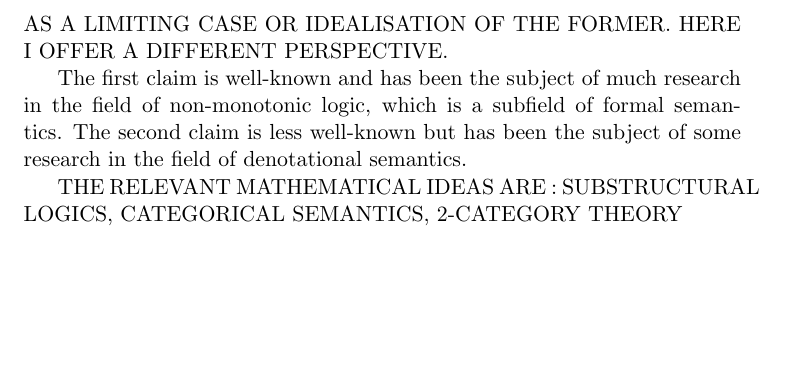
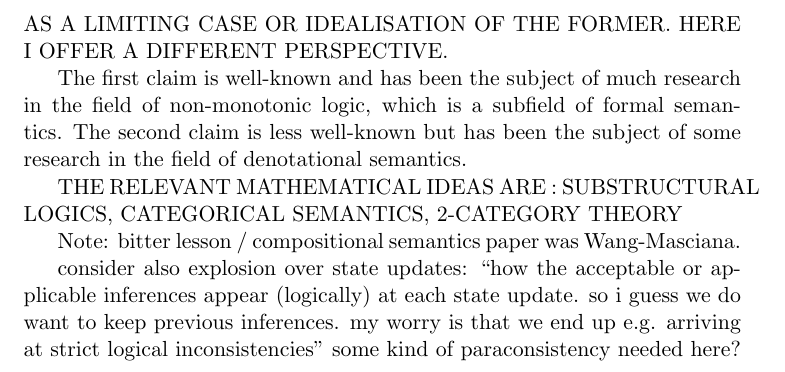
Before and after one commit to grthomson/nonmonlogics, a LaTeX document (nonmonlogic/notes.tex): part of page 2 of 2, cut so that both start at the same text, the shorter picture padded with empty space. Compiled offline with pdfLaTeX.

Commit message:
docs: minor addition to general notes

```diff
--- a/nonmonlogic/notes.tex
+++ b/nonmonlogic/notes.tex
@@ -44,4 +44,8 @@ There are a number of quibbles that one may raise here. The distinction should n
 The first claim is well-known and has been the subject of much research in the field of non-monotonic logic, which is a subfield of formal semantics. The second claim is less well-known but has been the subject of some research in the field of denotational semantics.
 
 THE RELEVANT MATHEMATICAL IDEAS ARE : SUBSTRUCTURAL LOGICS, CATEGORICAL SEMANTICS, 2-CATEGORY THEORY
+
+Note: bitter lesson / compositional semantics paper was Wang-Masciana.
+
+consider also explosion over state updates: ``how the acceptable or applicable inferences appear (logically) at each state update. so i guess we do want to keep previous inferences. my worry is that we end up e.g. arriving at strict logical inconsistencies" some kind of paraconsistency needed here?
 \end{document}
```
Also changed, not shown: nonmonlogic/notes.pdf, 3 other files.
